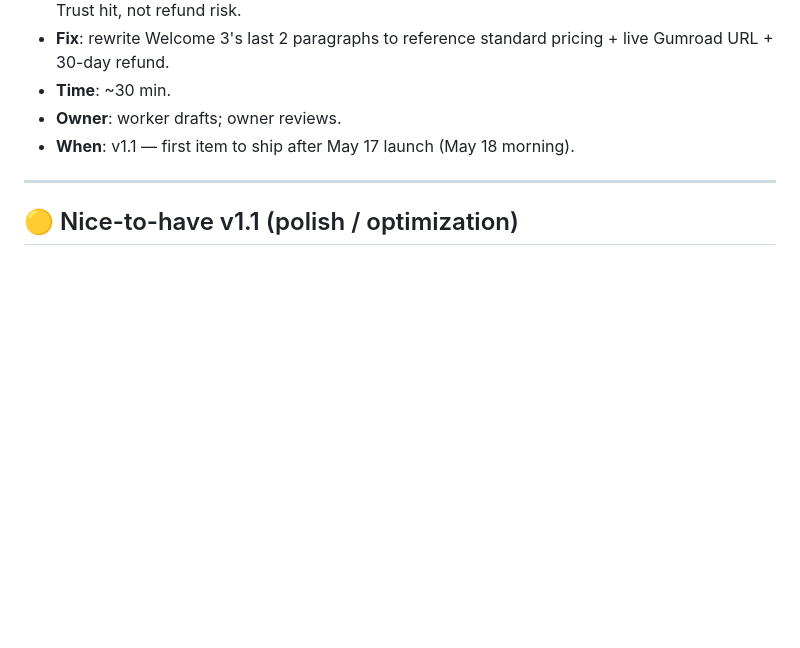
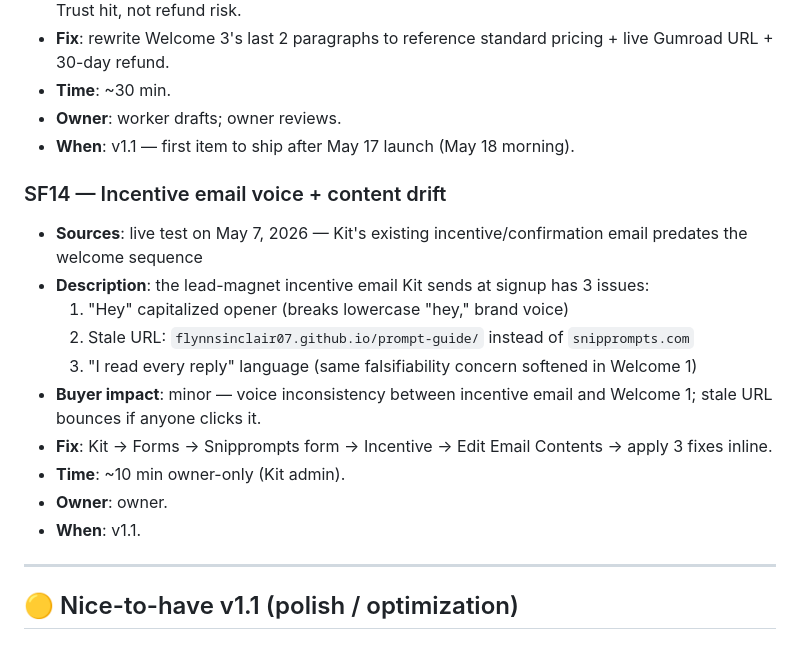
Before and after one commit to Flynnsinclair07/prompt-guide, a Markdown page: product/launch/v1.1-backlog.md, the part around the change. GitHub-like rendering; blank space fills up the shorter version.

Commit message:
Add SF14 + May 14 cadence-collapse reminder to sprint plan

```diff
--- a/product/launch/v1.1-backlog.md
+++ b/product/launch/v1.1-backlog.md
@@ -176,6 +176,18 @@ These aren't v1.1 — they're v1.0 finishing tasks that haven't landed yet becau
 - **Time**: ~30 min.
 - **Owner**: worker drafts; owner reviews.
 - **When**: v1.1 — first item to ship after May 17 launch (May 18 morning).
+
+### SF14 — Incentive email voice + content drift
+- **Sources**: live test on May 7, 2026 — Kit's existing incentive/confirmation email predates the welcome sequence
+- **Description**: the lead-magnet incentive email Kit sends at signup has 3 issues:
+  1. "Hey" capitalized opener (breaks lowercase "hey," brand voice)
+  2. Stale URL: `flynnsinclair07.github.io/prompt-guide/` instead of `snipprompts.com`
+  3. "I read every reply" language (same falsifiability concern softened in Welcome 1)
+- **Buyer impact**: minor — voice inconsistency between incentive email and Welcome 1; stale URL bounces if anyone clicks it.
+- **Fix**: Kit → Forms → Snipprompts form → Incentive → Edit Email Contents → apply 3 fixes inline.
+- **Time**: ~10 min owner-only (Kit admin).
+- **Owner**: owner.
+- **When**: v1.1.
 
 ---
 
```
Also changed, not shown: product/launch/sprint-plan-may-4-17.md (+1 -0 lines).
